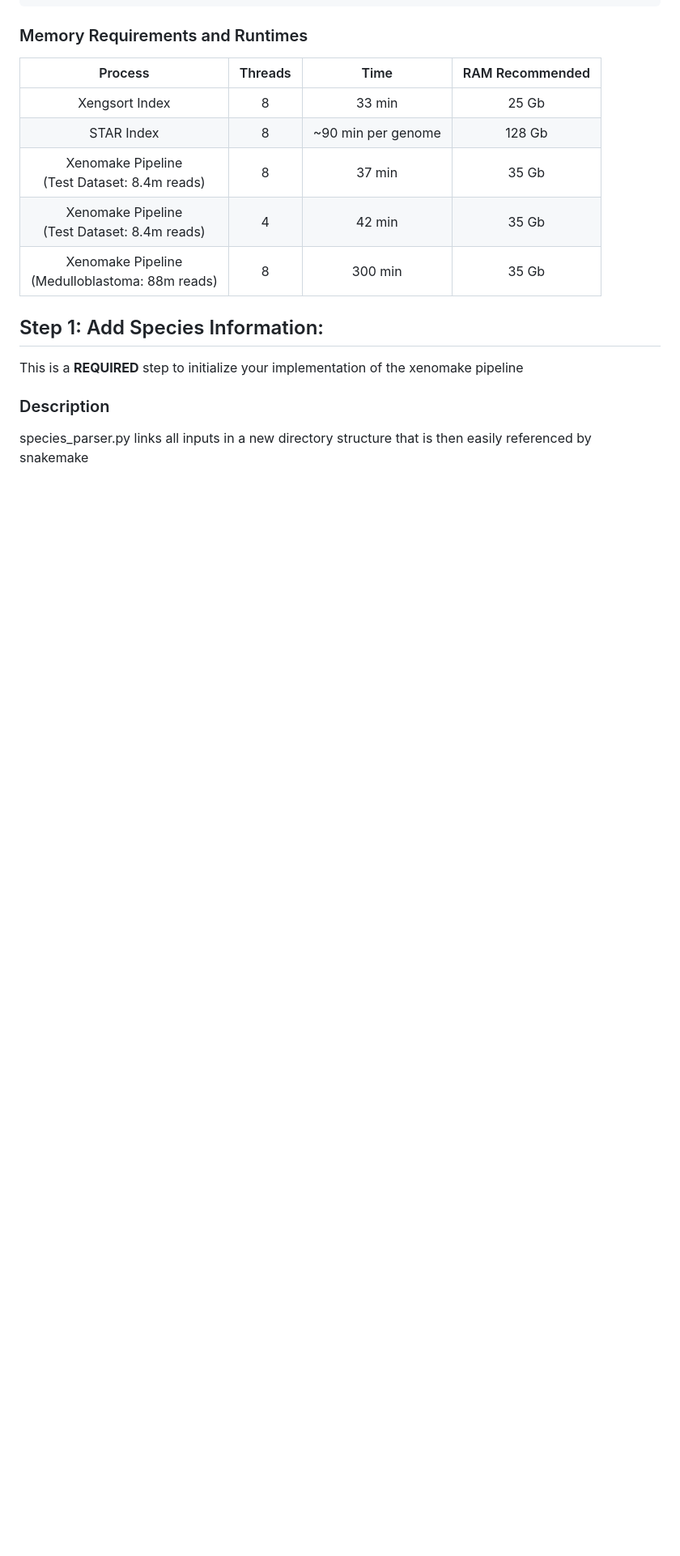
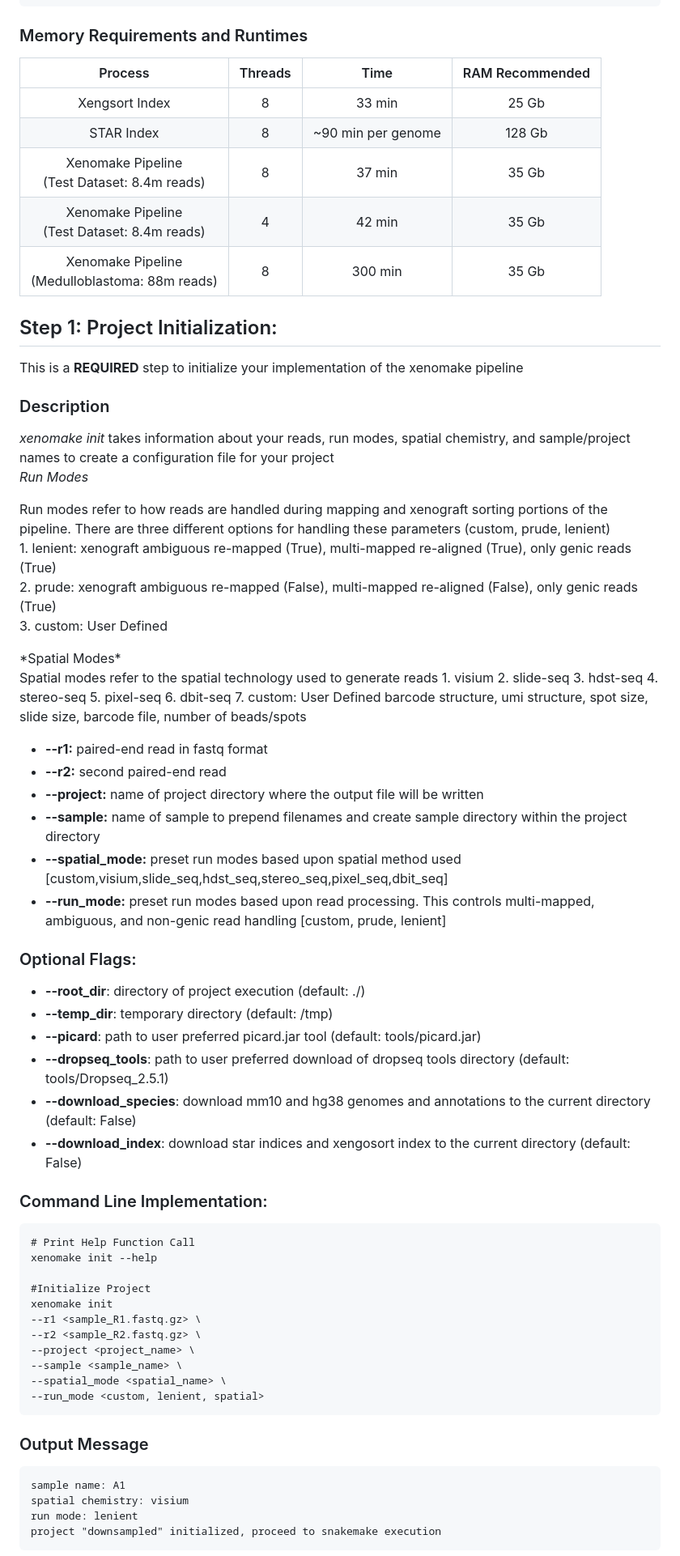
Before and after one commit to istrope/Xenomake, a Markdown page: README.md, the part around the change printed below. Shown: that part at 81% size. Drawn GitHub-style; blank space fills up the shorter version.

````diff
--- a/README.md
+++ b/README.md
@@ -141,9 +152,66 @@ xenomake run --cores <n_threads> --keep_going
 | Xenomake Pipeline<br>(Test Dataset: 8.4m reads) |    4    |       42 min       |      35 Gb      |
 | Xenomake Pipeline<br>(Medulloblastoma: 88m reads) |    8    |       300 min       |      35 Gb      |
 <a name="sec3.2"></a>
-## Step 1: Add Species Information:
+## Step 1: Project Initialization:
 This is a **REQUIRED** step to initialize your implementation of the xenomake pipeline
 <a name="sec3.2.1"></a>
 ### Description
-species_parser.py links all inputs in a new directory structure that is then easily referenced by snakemake
+*xenomake init* takes information about your reads, run modes, spatial chemistry, and sample/project names to create a configuration file for your project <br>
+*Run Modes* <br>
+<p>
+	Run modes refer to how reads are handled during mapping and xenograft sorting portions of the pipeline. There are three different options for handling these parameters (custom, prude, lenient)<br>
+	1. lenient: xenograft ambiguous re-mapped (True), multi-mapped re-aligned (True), only genic reads (True) <br>
+	2. prude: xenograft ambiguous re-mapped (False), multi-mapped re-aligned (False), only genic reads (True) <br>
+	3. custom: User Defined
+</p>
+*Spatial Modes* <br>
+<p>
+	Spatial modes refer to the spatial technology used to generate reads
+	1. visium
+	2. slide-seq
+	3. hdst-seq
+	4. stereo-seq
+	5. pixel-seq
+	6. dbit-seq
+	7. custom: User Defined barcode structure, umi structure, spot size, slide size, barcode file, number of beads/spots
+</p>
+
 <a name="sec3.2.2"></a>
+- **--r1:** paired-end read in fastq format <br>
+- **--r2:** second paired-end read <br>
+- **--project:** name of project directory where the output file will be written <br>
+- **--sample:** name of sample to prepend filenames and create sample directory within the project directory
+- **--spatial_mode:** preset run modes based upon spatial method used [custom,visium,slide_seq,hdst_seq,stereo_seq,pixel_seq,dbit_seq]
+- **--run_mode:** preset run modes based upon read processing. This controls multi-mapped, ambiguous, and non-genic read handling [custom, prude, lenient]
+
+### Optional Flags:
+- **--root_dir**: directory of project execution (default: ./) <br>
+- **--temp_dir**: temporary directory (default: /tmp)
+- **--picard**: path to user preferred picard.jar tool (default: tools/picard.jar) <br>
+- **--dropseq_tools**: path to user preferred download of dropseq tools directory (default: tools/Dropseq_2.5.1)<br>
+- **--download_species**: download mm10 and hg38 genomes and annotations to the current directory (default: False) <be>
+- **--download_index**: download star indices and xengosort index to the current directory (default: False)
+<a name="sec3.2.3"></a>
+### Command Line Implementation:
+```
+# Print Help Function Call
+xenomake init --help
+
+#Initialize Project
+xenomake init
+--r1 <sample_R1.fastq.gz> \
+--r2 <sample_R2.fastq.gz> \
+--project <project_name> \
+--sample <sample_name> \
+--spatial_mode <spatial_name> \
+--run_mode <custom, lenient, spatial>
+```
+<a name="sec3.2.4"></a>
+### Output Message
+```
+sample name: A1
+spatial chemistry: visium
+run mode: lenient
+project "downsampled" initialized, proceed to snakemake execution
+```
+
````
Also changed, not shown: other parts of README.md (+96 -95 lines).
